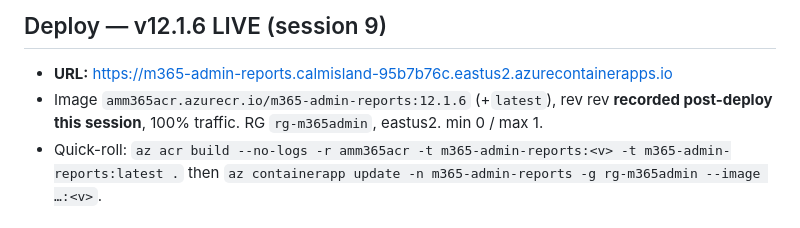
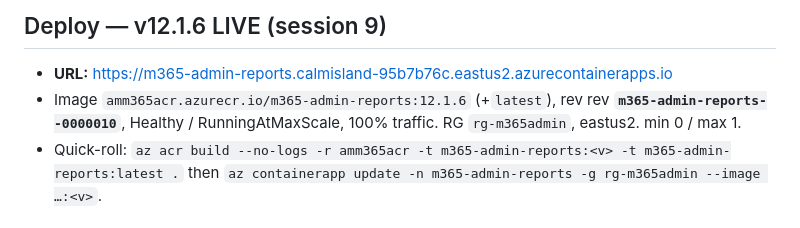
Before and after one commit to am-jcsernik/M365_AdminTool, a Markdown page: docs/STATE.md, the part around the change. Drawn GitHub-style.

Commit message:
docs: record v12.1.6 deploy revision (--0000010)
Fill in the ACA revision name now known post-deploy: v12.1.6 is live on
m365-admin-reports--0000010, Healthy / RunningAtMaxScale, 100% traffic.

```diff
--- a/docs/STATE.md
+++ b/docs/STATE.md
@@ -61,8 +61,8 @@ mailboxes). Only **phase 3 (message-trace)** remains — see below.
 ## Deploy — v12.1.6 LIVE (session 9)
 - **URL:** https://m365-admin-reports.calmisland-95b7b76c.eastus2.azurecontainerapps.io
 - Image `amm365acr.azurecr.io/m365-admin-reports:12.1.6` (+`latest`), rev
-  rev **recorded post-deploy this session**, 100% traffic. RG `rg-m365admin`,
-  eastus2. min 0 / max 1.
+  rev **`m365-admin-reports--0000010`**, Healthy / RunningAtMaxScale, 100% traffic.
+  RG `rg-m365admin`, eastus2. min 0 / max 1.
 - Quick-roll: `az acr build --no-logs -r amm365acr -t m365-admin-reports:<v> -t
   m365-admin-reports:latest .` then `az containerapp update -n m365-admin-reports -g
   rg-m365admin --image …:<v>`.
```
